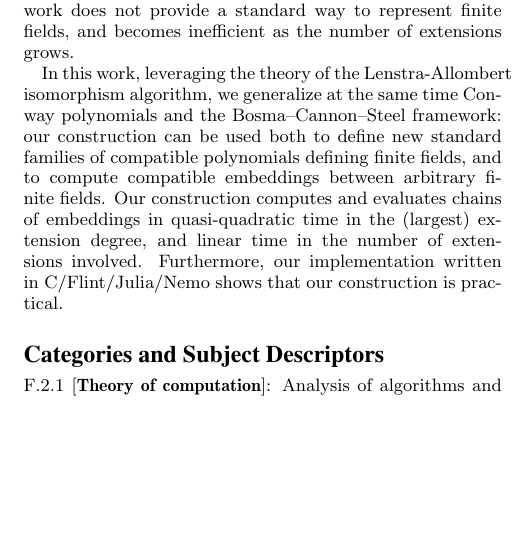
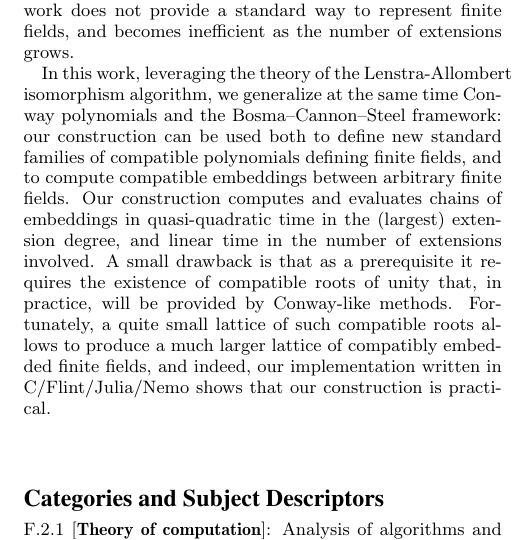
Before and after one commit to erou/gf-h90-lattice, a LaTeX paper (gf-h90.tex): part of one column of page 1 of 9, cut so that both start at the same text, the shorter picture padded with empty space. Compiled offline with pdfLaTeX.

Commit message:
modif abstract

```diff
--- a/gf-h90.tex
+++ b/gf-h90.tex
@@ -60,7 +60,11 @@
   Our construction computes and evaluates chains of embeddings in
   quasi-quadratic time in the (largest) extension degree, and linear
   time in the number of extensions involved. %
-  Furthermore, our implementation written in C/Flint/Julia/Nemo shows
+  A small drawback is that as a prerequisite it requires the existence of
+  compatible roots of unity that, in practice, will be provided by Conway-like methods.
+  Fortunately, a quite small lattice of such compatible roots allows to produce
+  a much larger lattice of compatibly embedded finite fields,
+  and indeed, our implementation written in C/Flint/Julia/Nemo shows
   that our construction is practical.
 \end{abstract}
 
```
